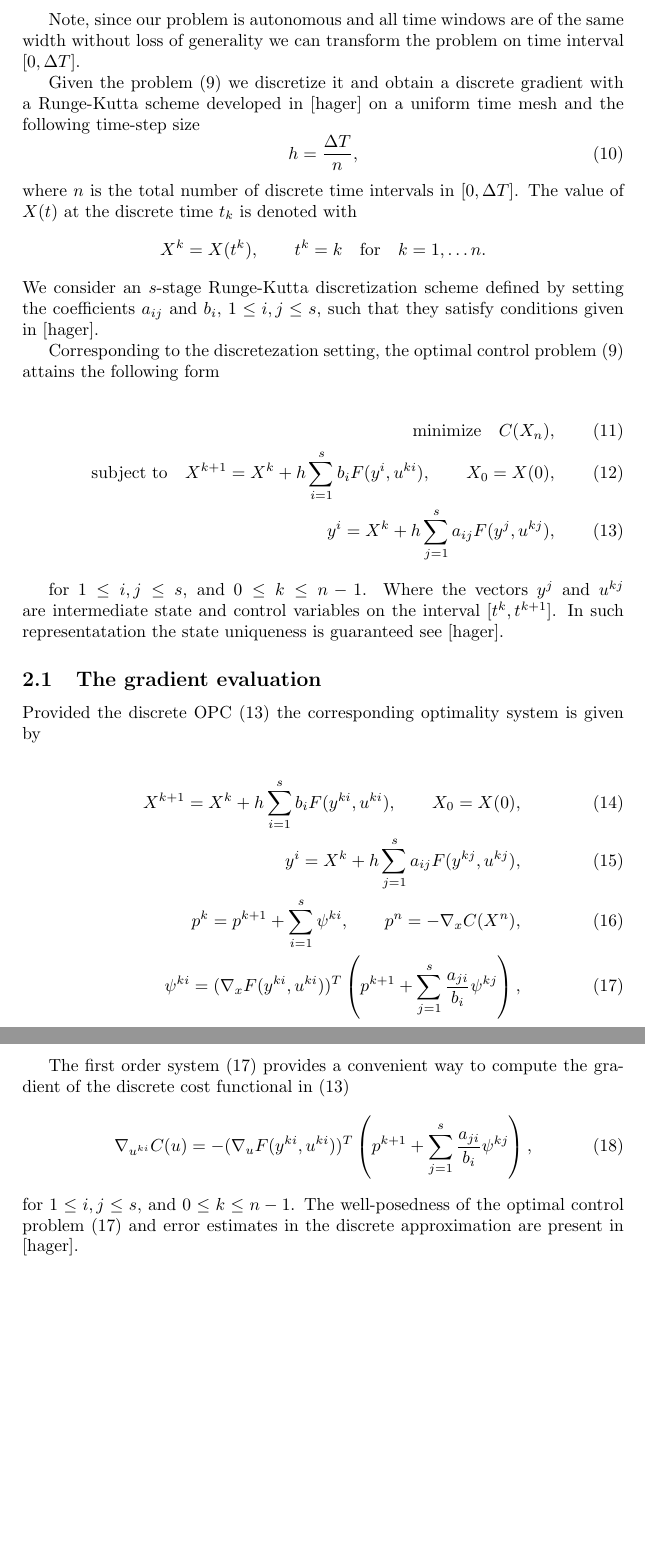
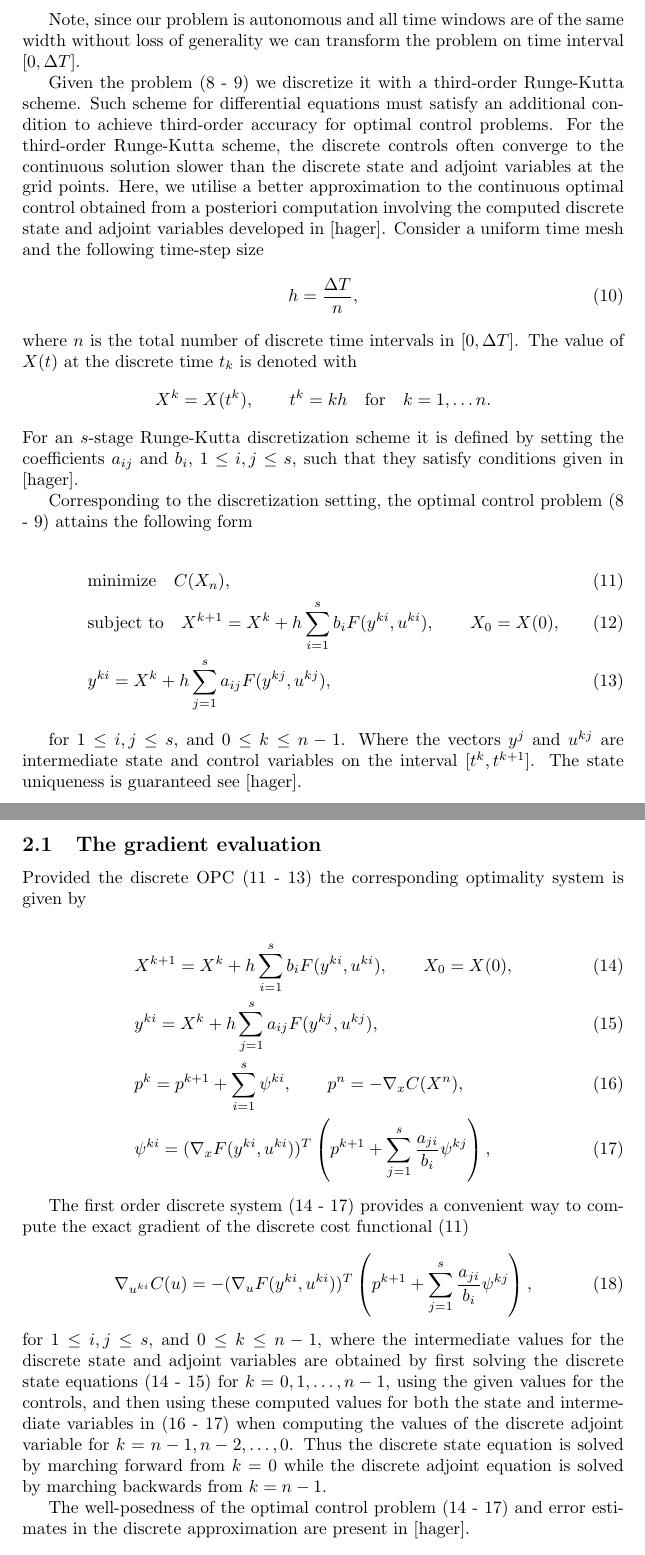
Before and after one commit to dtbinh/TexCusdec, a LaTeX document (cs.tex): two parts of pages 4 and 5 of 7, joined at a grey line, cut so that both start at the same text, the shorter picture padded with empty space. Compiled offline with pdfLaTeX.

```diff
--- a/cs.tex
+++ b/cs.tex
@@ -193,30 +191,31 @@
 
 
 
-  Given the problem (\ref{opcm}) we discretize it and obtain a discrete gradient with a Runge-Kutta scheme developed in [hager] on a uniform time mesh and the following time-step size
+  Given the problem (\ref{compact_cost} - \ref{compact_equation}) we discretize it with a third-order Runge-Kutta scheme. Such scheme for differential equations  must satisfy an additional condition to achieve third-order accuracy
+  for optimal control problems. For the third-order Runge-Kutta scheme, the discrete controls often converge to the continuous solution slower than the discrete state and adjoint variables at the grid points. Here, we utilise a better approximation to the continuous optimal control obtained from a posteriori computation involving the computed discrete state and adjoint variables  developed in [hager].
+  Consider a uniform time mesh and the following time-step size
  \begin{equation}
    h = \frac{\Delta T}{n},
    \label{h}
  \end{equation}
  where $n$ is the total number of discrete time intervals in $[0, \Delta T]$.  The value of $X(t)$ at the discrete time $t_k$ is denoted with
  $$
- X^k = X(t^k), \qquad t^k = k \quad\mbox{for} \quad k = 1, \dots n.
+ X^k = X(t^k), \qquad t^k = kh \quad\mbox{for} \quad k = 1, \dots n.
  $$
- We consider an $s$-stage Runge-Kutta discretization scheme defined by setting the coefficients $a_{ij}$ and
+ For an $s$-stage Runge-Kutta discretization scheme it is defined by setting the coefficients $a_{ij}$ and
  $b_{i}$, $1\leq i, j\leq s$, such that they satisfy conditions given in [hager].
 
- Corresponding to the discretezation setting, the optimal control problem (\ref{opcm})  attains the following form
+ Corresponding to the discretization setting, the optimal control problem (\ref{compact_cost} -  \ref{compact_equation})  attains the following form
 
  \begin{align}
   \D
-  \mbox{minimize}\quad C(X_n),\\
-   \mbox{subject to} \quad X^{k+1}  = X^k + h\sum_{i=1}^{s}b_iF(y^i, u^{ki}), \qquad X_0 = X(0),\\
-	y^i = X^k + h\sum_{j=1}^{s}a_{ij}F(y^j, u^{kj}),
-  \label{opcmd}
+  & \mbox{minimize}\quad C(X_n), \label{discrete_cost}\\
+  & \mbox{subject to} \quad X^{k+1}  = X^k + h\sum_{i=1}^{s}b_iF(y^{ki}, u^{ki}), \qquad X_0 = X(0), \label{discrete_equation_x}\\
+  & y^{ki} = X^k + h\sum_{j=1}^{s}a_{ij}F(y^{kj}, u^{kj}),\label{discrete_equation_y}
   \end{align}
 
  for $1\leq i, j\leq s$, and $0\leq k\leq n-1$.
- Where the vectors $y^j$ and $u^{kj}$ are intermediate state and control variables on the interval $[t^k, t^{k+1}]$. In such representatation the state uniqueness is guaranteed see [hager].
+ Where the vectors $y^j$ and $u^{kj}$ are intermediate state and control variables on the interval $[t^k, t^{k+1}]$. The state uniqueness is guaranteed see [hager].
 
 
 
@@ -225,22 +224,24 @@
 \subsection{The gradient evaluation}
-Provided the discrete OPC (\ref{opcmd})  the corresponding  optimality system  is given by
+Provided the discrete OPC (\ref{discrete_cost} - \ref{discrete_equation_y}) the corresponding  optimality system  is given by
 
   \begin{align}
    \D
-    \quad X^{k+1}  = X^k + h\sum_{i=1}^{s}b_iF(y^{ki}, u^{ki}), \qquad X_0 = X(0),\\
- 	y^i = X^k + h\sum_{j=1}^{s}a_{ij}F(y^{kj}, u^{kj}),\\
- 	p^k = p^{k+1} + \sum_{i=1}^{s}\psi^{ki}, \qquad p^n = - \nabla_xC(X^n),\\
- 	\psi^{ki} = (\nabla_x F(y^{ki}, u^{ki}))^{T} \left( p^{k+1} + \sum_{j=1}^{s} \frac{a_{ji}}{b_i}\psi^{kj}\right),
-   \label{opsystem}
+    & X^{k+1}  = X^k + h\sum_{i=1}^{s}b_iF(y^{ki}, u^{ki}), \qquad X_0 = X(0),   \label{os_state_x}\\
+ 	& y^{ki} = X^k + h\sum_{j=1}^{s}a_{ij}F(y^{kj}, u^{kj}),   \label{os_state_y}\\
+ 	& p^k = p^{k+1} + \sum_{i=1}^{s}\psi^{ki}, \qquad p^n = - \nabla_xC(X^n),  \label{os_adjoint_p}\\
+ 	& \psi^{ki} = (\nabla_x F(y^{ki}, u^{ki}))^{T} \left( p^{k+1} + \sum_{j=1}^{s} \frac{a_{ji}}{b_i}\psi^{kj}\right), \label{os_adjoint_psi}
    \end{align}
 
-The first order system (\ref{opsystem}) provides a convenient way to compute the gradient of the discrete cost functional in (\ref{opcmd})
+The first order discrete system (\ref{os_state_x} - \ref{os_adjoint_psi}) provides a convenient way to compute the exact gradient of the discrete cost functional (\ref{discrete_cost})
 \begin{equation}
 \nabla_{u^{ki}} C(u) = - (\nabla_u F(y^{ki}, u^{ki}))^{T} \left( p^{k+1} + \sum_{j=1}^{s}\frac{a_{ji}}{b_i}\psi^{kj}\right),
 \label{discretegradient}
  \end{equation}
- for $1\leq i, j\leq s$, and $0\leq k\leq n-1$.
- The well-posedness of the optimal control problem (\ref{opsystem}) and error estimates in the discrete approximation are present in [hager].
+ for $1\leq i, j\leq s$, and $0\leq k\leq n-1$, where the intermediate values for the discrete state and adjoint variables are obtained by first
+ solving the discrete state equations (\ref{os_state_x} - \ref{os_state_y}) for $k=0, 1, \dots, n-1$, using the given values for the controls, and then using these computed values for both the state and intermediate variables in (\ref{os_adjoint_p} - \ref{os_adjoint_psi}) when computing the values of the discrete adjoint variable for $k=n-1, n-2, \dots, 0$. Thus the discrete state equation is solved by marching forward from
+ $ k = 0$ while the discrete adjoint equation is solved by marching backwards from $k = n-1$.
+
+ The well-posedness of the optimal control problem (\ref{os_state_x} - \ref{os_adjoint_psi}) and error estimates in the discrete approximation are present in [hager].
 
 
 
```
Also changed, not shown: cs.pdf, cs.tex (16 more changed lines), 3 other files.
